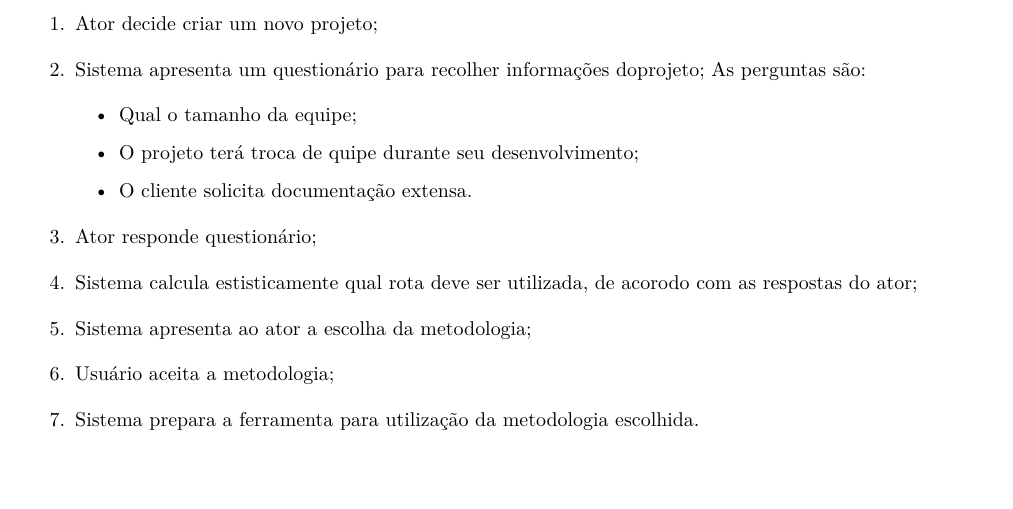
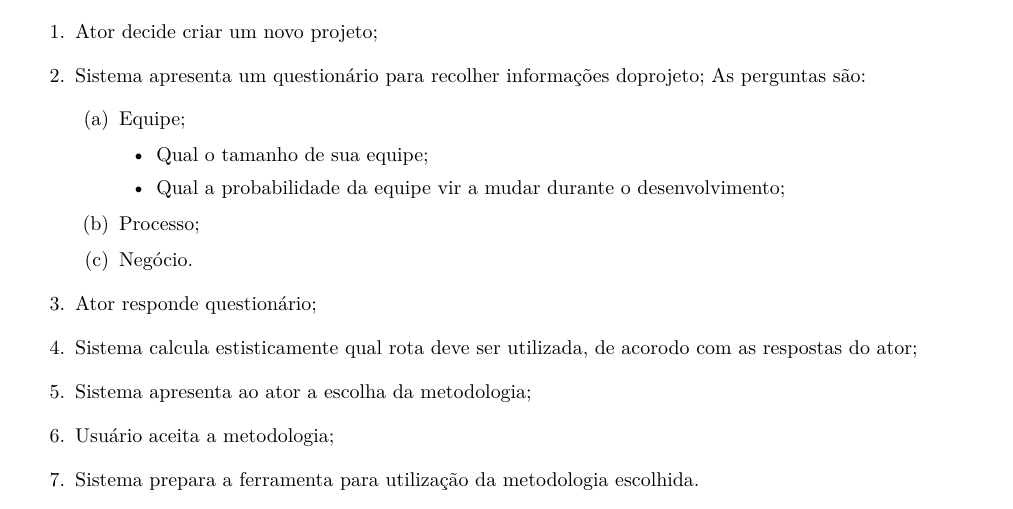
Before and after one commit to EduardoBrasil/Requisitos, a LaTeX document (main.tex, which reads conteudo/docCasoDeUso.tex): part of page 26 of 29, cut so that both start at the same text. Compiled offline with pdfLaTeX; a LaTeX package or settings file that is missing is left out; a missing bibliography style is replaced by a similar one.

Commit message:
alterado detalhamento de caso de uso UC1.3.1.1

```diff
--- a/conteudo/docCasoDeUso.tex
+++ b/conteudo/docCasoDeUso.tex
@@ -96,11 +96,16 @@ Este caso de uso especifica a ação do sistema de, dada as informações solici
 		\item Ator decide criar um novo projeto;
 		\item Sistema apresenta um questionário para recolher informações doprojeto;
 			As perguntas são:
-			\begin{itemize}
-				\item Qual o tamanho da equipe;
-				\item O projeto terá troca de quipe durante seu desenvolvimento;
-				\item O cliente solicita documentação extensa.
-			\end{itemize}
+			\begin{enumerate}
+				\item Equipe;
+					\begin{itemize}
+						\item Qual o tamanho de sua equipe;
+						\item Qual a probabilidade da equipe vir a mudar durante o desenvolvimento;
+
+					\end{itemize}
+				\item Processo;
+				\item Negócio.
+			\end{enumerate}
 		\item Ator responde questionário;
 		\item Sistema calcula estisticamente qual rota deve ser utilizada, de acorodo com as respostas do ator;
 			\label{item:1.3.1.1_empate}
```
